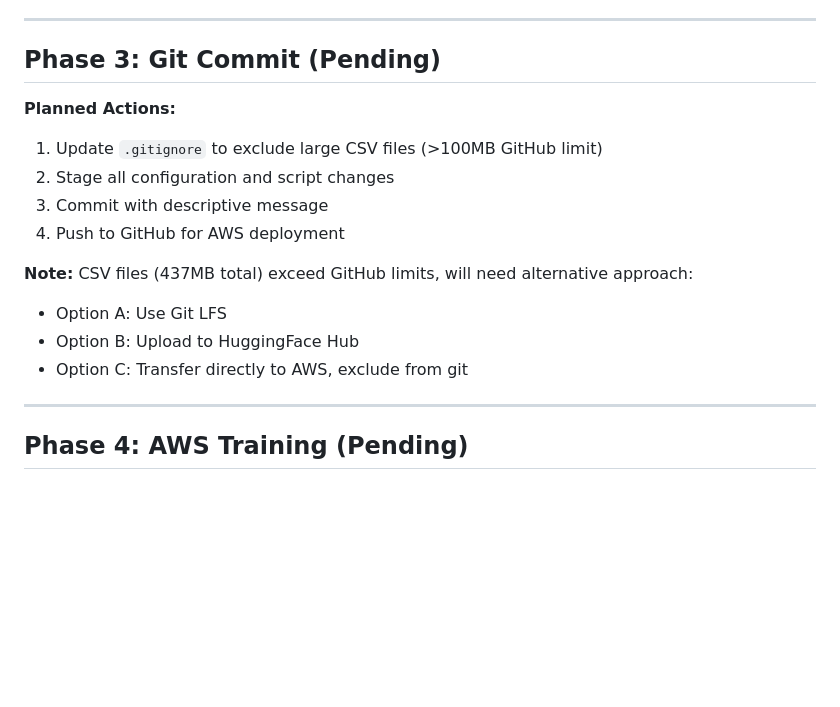
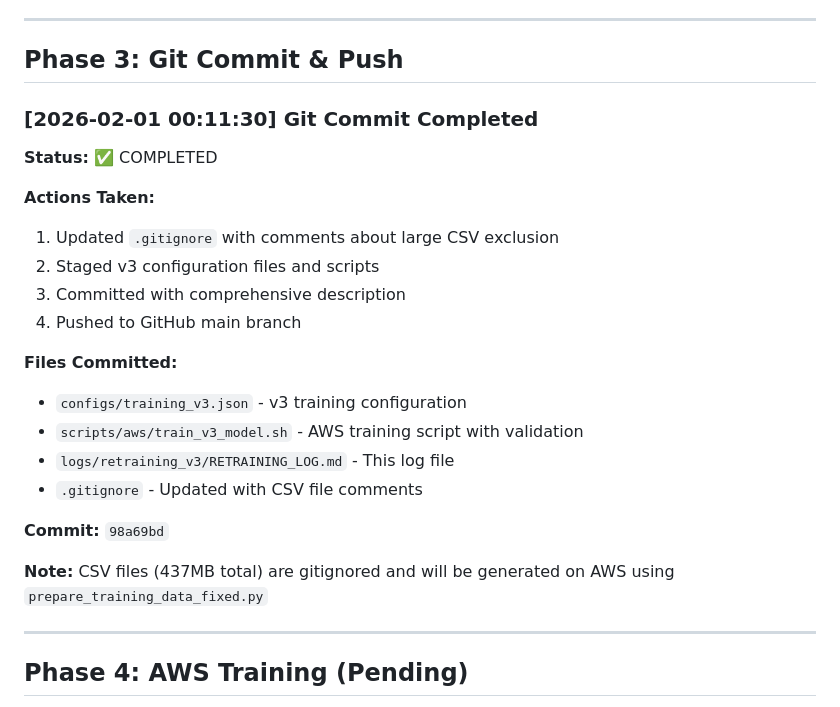
Before and after one commit to augustocsc/seriguela, a Markdown page: logs/retraining_v3/RETRAINING_LOG.md, the part around one of its changes. Drawn GitHub-style; blank space fills up the shorter version.

```diff
--- a/logs/retraining_v3/RETRAINING_LOG.md
+++ b/logs/retraining_v3/RETRAINING_LOG.md
@@ -78,18 +78,27 @@ Properly prepare training data with end markers → train with validation → ev
 
 ---
 
-## Phase 3: Git Commit (Pending)
+## Phase 3: Git Commit & Push
 
-**Planned Actions:**
-1. Update `.gitignore` to exclude large CSV files (>100MB GitHub limit)
-2. Stage all configuration and script changes
-3. Commit with descriptive message
-4. Push to GitHub for AWS deployment
+### [2026-02-01 00:11:30] Git Commit Completed
 
-**Note:** CSV files (437MB total) exceed GitHub limits, will need alternative approach:
-- Option A: Use Git LFS
-- Option B: Upload to HuggingFace Hub
-- Option C: Transfer directly to AWS, exclude from git
+**Status:** ✅ COMPLETED
+
+**Actions Taken:**
+1. Updated `.gitignore` with comments about large CSV exclusion
+2. Staged v3 configuration files and scripts
+3. Committed with comprehensive description
+4. Pushed to GitHub main branch
+
+**Files Committed:**
+- `configs/training_v3.json` - v3 training configuration
+- `scripts/aws/train_v3_model.sh` - AWS training script with validation
+- `logs/retraining_v3/RETRAINING_LOG.md` - This log file
+- `.gitignore` - Updated with CSV file comments
+
+**Commit:** `98a69bd`
+
+**Note:** CSV files (437MB total) are gitignored and will be generated on AWS using `prepare_training_data_fixed.py`
 
 ---
 
```
Also changed, not shown: other parts of logs/retraining_v3/RETRAINING_LOG.md (+63 -1 lines), logs/retraining_v3/AWS_DEPLOYMENT_GUIDE.md (added, +557 -0 lines).
